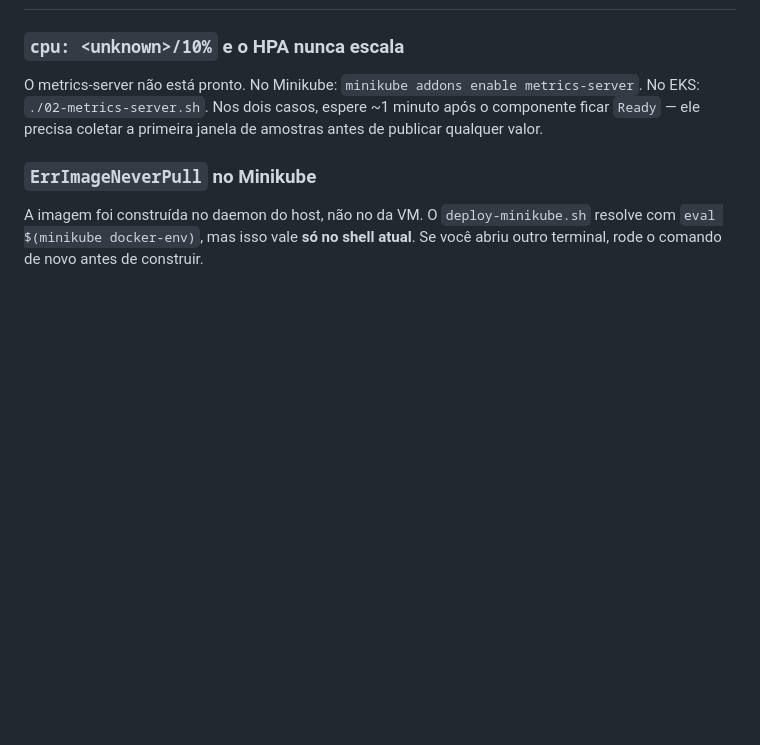
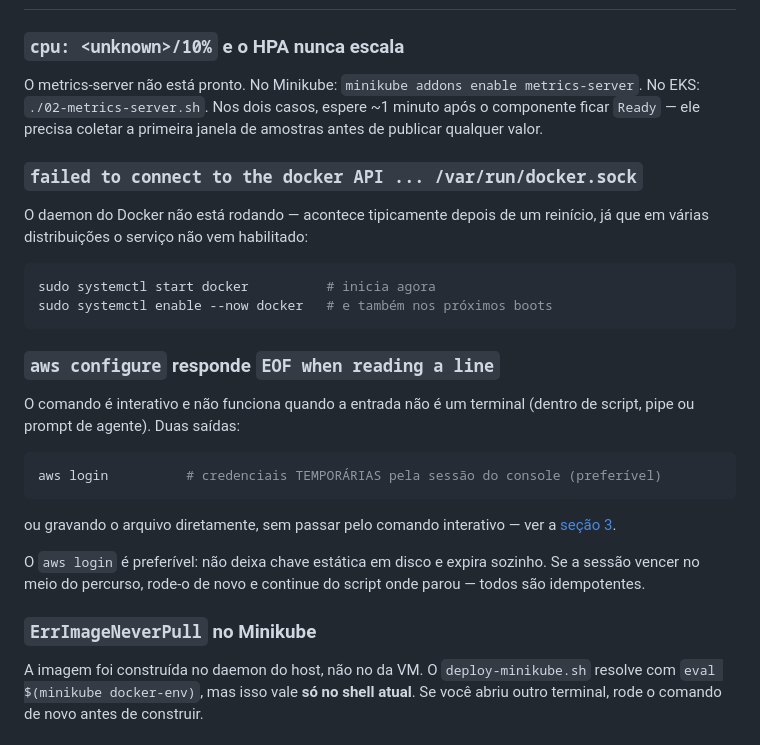
Before and after one commit to biancabello-blip/psi512-trabalho1, a Markdown page: docs/GUIA-EXECUCAO.md, the part around the change. Rendered like a GitHub page; blank space fills up the shorter version.

Commit message:
Guia: dois problemas encontrados na execucao real
- daemon do Docker parado apos reinicio (systemctl start/enable docker)
- aws configure com EOF quando a entrada nao e um terminal; documenta o
  aws login, que entrega credenciais temporarias pela sessao do console e
  dispensa chave estatica em disco

````diff
--- a/docs/GUIA-EXECUCAO.md
+++ b/docs/GUIA-EXECUCAO.md
@@ -353,6 +353,32 @@ metrics-server`. No EKS: `./02-metrics-server.sh`. Nos dois casos, espere ~1
 minuto após o componente ficar `Ready` — ele precisa coletar a primeira janela
 de amostras antes de publicar qualquer valor.
 
+### `failed to connect to the docker API ... /var/run/docker.sock`
+
+O daemon do Docker não está rodando — acontece tipicamente depois de um
+reinício, já que em várias distribuições o serviço não vem habilitado:
+
+```bash
+sudo systemctl start docker          # inicia agora
+sudo systemctl enable --now docker   # e também nos próximos boots
+```
+
+### `aws configure` responde `EOF when reading a line`
+
+O comando é interativo e não funciona quando a entrada não é um terminal
+(dentro de script, pipe ou prompt de agente). Duas saídas:
+
+```bash
+aws login          # credenciais TEMPORÁRIAS pela sessão do console (preferível)
+```
+
+ou gravando o arquivo diretamente, sem passar pelo comando interativo — ver
+a [seção 3](#3-credenciais-aws).
+
+O `aws login` é preferível: não deixa chave estática em disco e expira
+sozinho. Se a sessão vencer no meio do percurso, rode-o de novo e continue do
+script onde parou — todos são idempotentes.
+
 ### `ErrImageNeverPull` no Minikube
 
 A imagem foi construída no daemon do host, não no da VM. O `deploy-minikube.sh`
````
